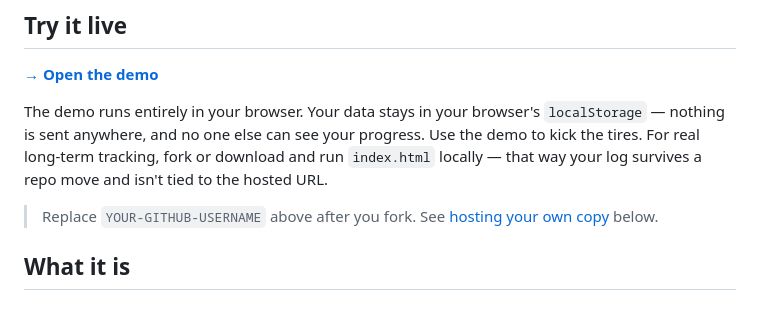
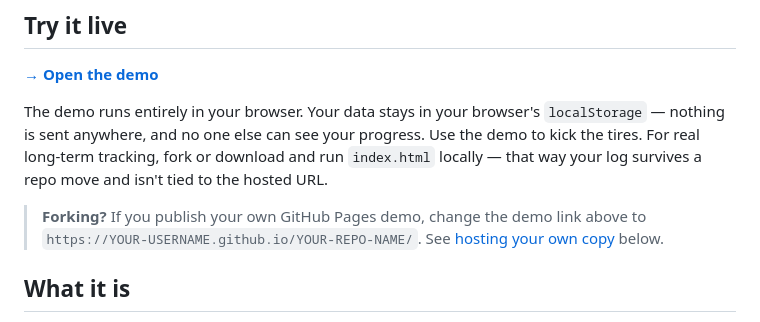
Before and after one commit to jjmasse/pso-bb-goal-tracker, a Markdown page: README.md, the part around the change. GitHub-like rendering.

Commit message:
doc(specific language for forking the project)

```diff
--- a/README.md
+++ b/README.md
@@ -10,7 +10,7 @@ A single-file, offline-first goal tracker for **Phantasy Star Online Blue Burst*
 
 The demo runs entirely in your browser. Your data stays in your browser's `localStorage` — nothing is sent anywhere, and no one else can see your progress. Use the demo to kick the tires. For real long-term tracking, fork or download and run `index.html` locally — that way your log survives a repo move and isn't tied to the hosted URL.
 
-> Replace `YOUR-GITHUB-USERNAME` above after you fork. See [hosting your own copy](#hosting-your-own-copy) below.
+> **Forking?** If you publish your own GitHub Pages demo, change the demo link above to `https://YOUR-USERNAME.github.io/YOUR-REPO-NAME/`. See [hosting your own copy](#hosting-your-own-copy) below.
 
 ## What it is
 
```
